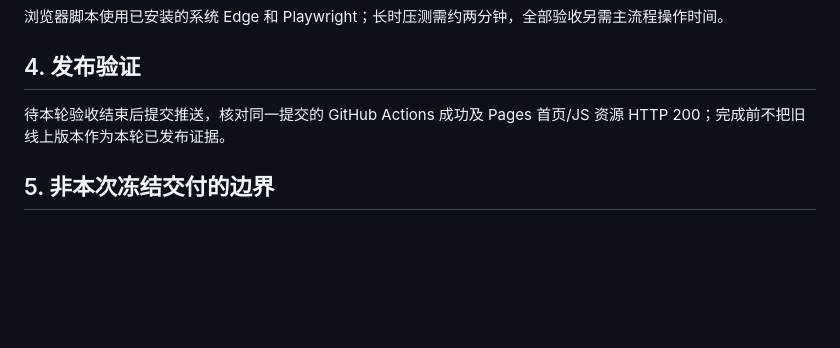
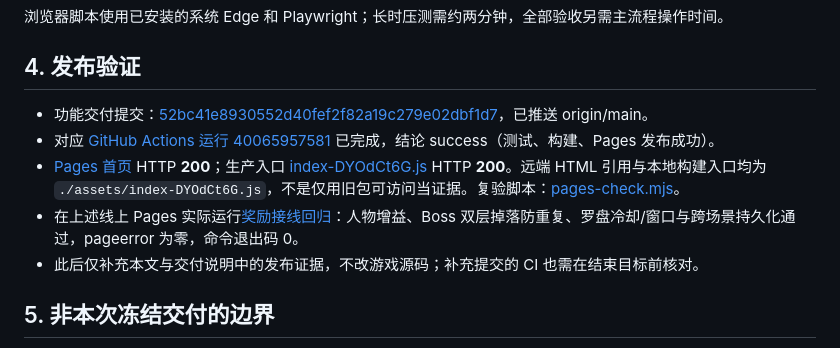
Before and after one commit to Niangaol/Sigilweave, a Markdown page: docs/大地图验收记录.md, the part around the change. Drawn GitHub-style; blank space fills up the shorter version.

Commit message:
docs: 记录大地图版本CI与Pages同包上线证据

```diff
--- a/docs/大地图验收记录.md
+++ b/docs/大地图验收记录.md
@@ -74,7 +74,11 @@ node scripts/check-docs.mjs
 
 ## 4. 发布验证
 
-待本轮验收结束后提交推送，核对同一提交的 GitHub Actions 成功及 Pages 首页/JS 资源 HTTP 200；完成前不把旧线上版本作为本轮已发布证据。
+- 功能交付提交：[52bc41e8930552d40fef2f82a19c279e02dbf1d7](https://github.com/Niangaol/Sigilweave/commit/52bc41e8930552d40fef2f82a19c279e02dbf1d7)，已推送 origin/main。
+- 对应 [GitHub Actions 运行 40065957581](https://github.com/Niangaol/Sigilweave/actions/runs/40065957581) 已完成，结论 success（测试、构建、Pages 发布成功）。
+- [Pages 首页](https://niangaol.github.io/Sigilweave/) HTTP **200**；生产入口 [index-DYOdCt6G.js](https://niangaol.github.io/Sigilweave/assets/index-DYOdCt6G.js) HTTP **200**。远端 HTML 引用与本地构建入口均为 `./assets/index-DYOdCt6G.js`，不是仅用旧包可访问当证据。复验脚本：[pages-check.mjs](<../scripts/pages-check.mjs>)。
+- 在上述线上 Pages 实际运行[奖励接线回归](<../scripts/rewards-smoke.mjs>)：人物增益、Boss 双层掉落防重复、罗盘冷却/窗口与跨场景持久化通过，pageerror 为零，命令退出码 0。
+- 此后仅补充本文与交付说明中的发布证据，不改游戏源码；补充提交的 CI 也需在结束目标前核对。
 
 ## 5. 非本次冻结交付的边界
 
```
Also changed, not shown: docs/交付说明.md (+1 -1 lines).
